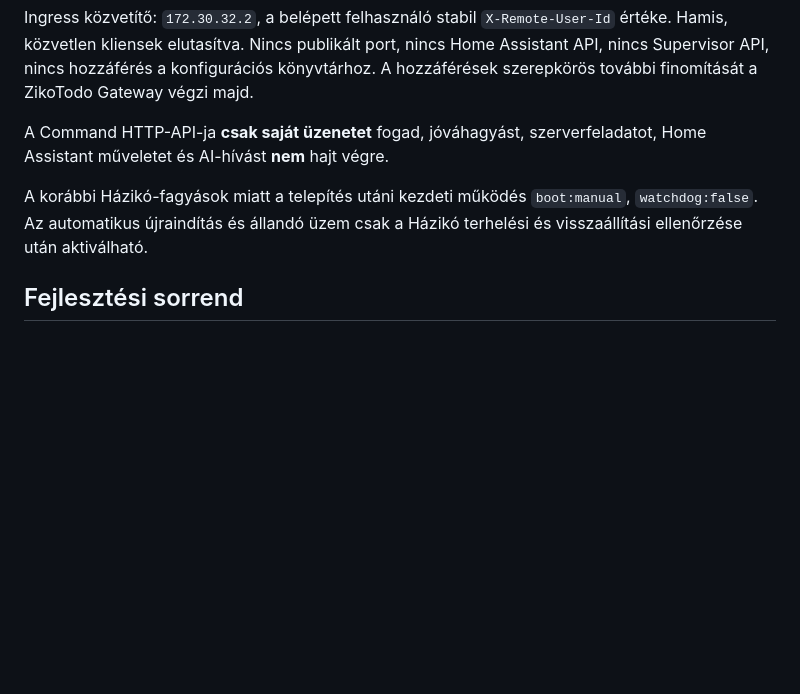
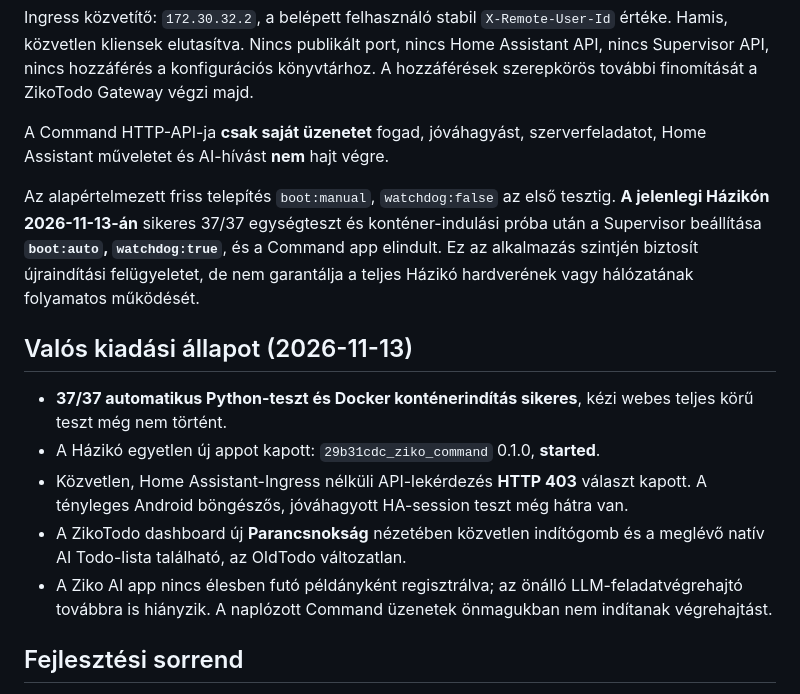
Before and after one commit to habuiot/ziko-ai, a Markdown page: ziko_command/README.md, the part around the change. GitHub-like rendering; blank space fills up the shorter version.

Commit message:
docs(ziko-command): record successful 37 tests, live app and auto-start watchdog settings

```diff
--- a/ziko_command/README.md
+++ b/ziko_command/README.md
@@ -33,7 +33,15 @@ Ingress közvetítő: `172.30.32.2`, a belépett felhasználó stabil `X-Remote-
 
 A Command HTTP-API-ja **csak saját üzenetet** fogad, jóváhagyást, szerverfeladatot, Home Assistant műveletet és AI-hívást **nem** hajt végre.
 
-A korábbi Házikó-fagyások miatt a telepítés utáni kezdeti működés `boot:manual`, `watchdog:false`. Az automatikus újraindítás és állandó üzem csak a Házikó terhelési és visszaállítási ellenőrzése után aktiválható.
+Az alapértelmezett friss telepítés `boot:manual`, `watchdog:false` az első tesztig. **A jelenlegi Házikón 2026-11-13-án** sikeres 37/37 egységteszt és konténer-indulási próba után a Supervisor beállítása **`boot:auto`, `watchdog:true`**, és a Command app elindult. Ez az alkalmazás szintjén biztosít újraindítási felügyeletet, de nem garantálja a teljes Házikó hardverének vagy hálózatának folyamatos működését.
+
+## Valós kiadási állapot (2026-11-13)
+
+- **37/37 automatikus Python-teszt és Docker konténerindítás sikeres**, kézi webes teljes körű teszt még nem történt.
+- A Házikó egyetlen új appot kapott: `29b31cdc_ziko_command` 0.1.0, **started**.
+- Közvetlen, Home Assistant-Ingress nélküli API-lekérdezés **HTTP 403** választ kapott. A tényleges Android böngészős, jóváhagyott HA-session teszt még hátra van.
+- A ZikoTodo dashboard új **Parancsnokság** nézetében közvetlen indítógomb és a meglévő natív AI Todo-lista található, az OldTodo változatlan.
+- A Ziko AI app nincs élesben futó példányként regisztrálva; az önálló LLM-feladatvégrehajtó továbbra is hiányzik. A naplózott Command üzenetek önmagukban nem indítanak végrehajtást.
 
 ## Fejlesztési sorrend
 
```
